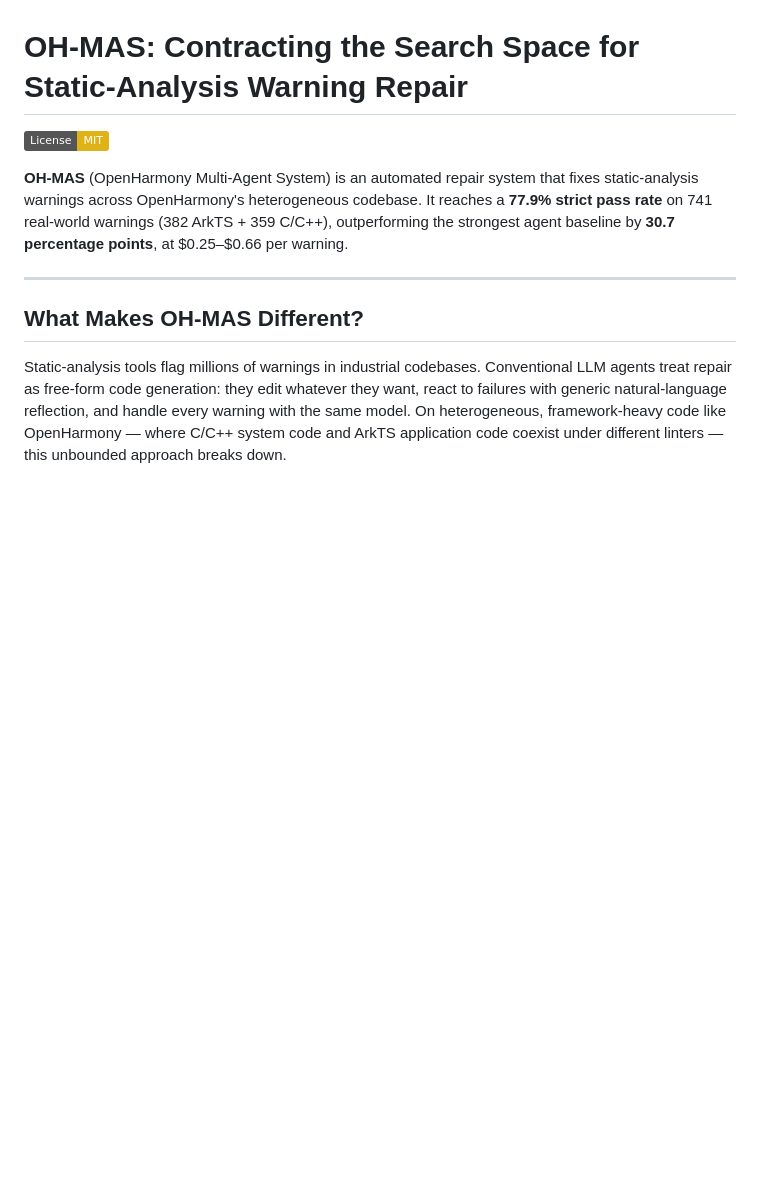
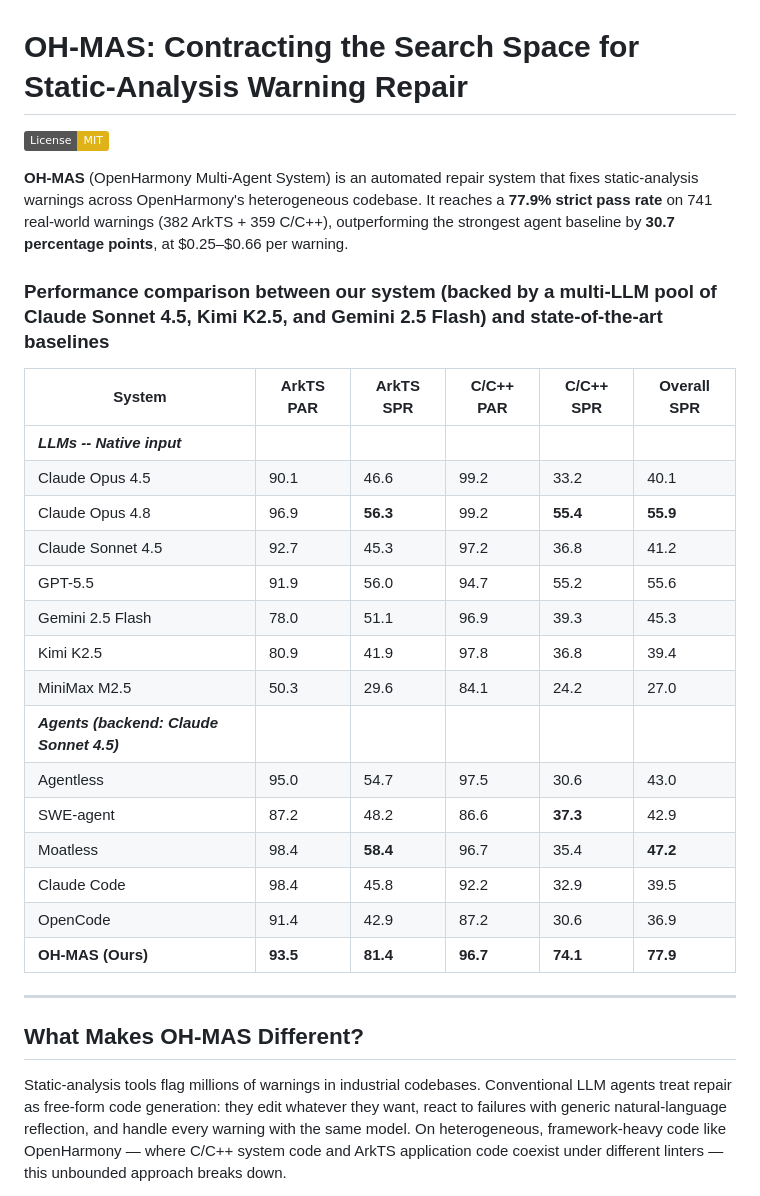
Before and after one commit to Interop-Lab/OH-MAS, a Markdown page: README.md, the part around the change. Drawn GitHub-style; badges without logos; blank space fills up the shorter version.

Commit message:
Enhance README with performance comparison table
Added performance comparison table for OH-MAS against state-of-the-art baselines, detailing various metrics for ArkTS and C/C++.

```diff
--- a/README.md
+++ b/README.md
@@ -4,6 +4,26 @@
 
 
 **OH-MAS** (OpenHarmony Multi-Agent System) is an automated repair system that fixes static-analysis warnings across OpenHarmony's heterogeneous codebase. It reaches a **77.9% strict pass rate** on 741 real-world warnings (382 ArkTS + 359 C/C++), outperforming the strongest agent baseline by **30.7 percentage points**, at $0.25–$0.66 per warning.
+
+### Performance comparison between our system (backed by a multi-LLM pool of Claude Sonnet 4.5, Kimi K2.5, and Gemini 2.5 Flash) and state-of-the-art baselines
+
+| System | ArkTS PAR | ArkTS SPR | C/C++ PAR | C/C++ SPR | Overall SPR |
+| --- | --- | --- | --- | --- | --- |
+| ***LLMs -- Native input*** |  |  |  |  |  |
+| Claude Opus 4.5 | 90.1 | 46.6 | 99.2 | 33.2 | 40.1 |
+| Claude Opus 4.8 | 96.9 | **56.3** | 99.2 | **55.4** | **55.9** |
+| Claude Sonnet 4.5 | 92.7 | 45.3 | 97.2 | 36.8 | 41.2 |
+| GPT-5.5 | 91.9 | 56.0 | 94.7 | 55.2 | 55.6 |
+| Gemini 2.5 Flash | 78.0 | 51.1 | 96.9 | 39.3 | 45.3 |
+| Kimi K2.5 | 80.9 | 41.9 | 97.8 | 36.8 | 39.4 |
+| MiniMax M2.5 | 50.3 | 29.6 | 84.1 | 24.2 | 27.0 |
+| ***Agents (backend: Claude Sonnet 4.5)*** |  |  |  |  |  |
+| Agentless | 95.0 | 54.7 | 97.5 | 30.6 | 43.0 |
+| SWE-agent | 87.2 | 48.2 | 86.6 | **37.3** | 42.9 |
+| Moatless | 98.4 | **58.4** | 96.7 | 35.4 | **47.2** |
+| Claude Code | 98.4 | 45.8 | 92.2 | 32.9 | 39.5 |
+| OpenCode | 91.4 | 42.9 | 87.2 | 30.6 | 36.9 |
+| **OH-MAS (Ours)** | **93.5** | **81.4** | **96.7** | **74.1** | **77.9** |
 
 ---
 
```
